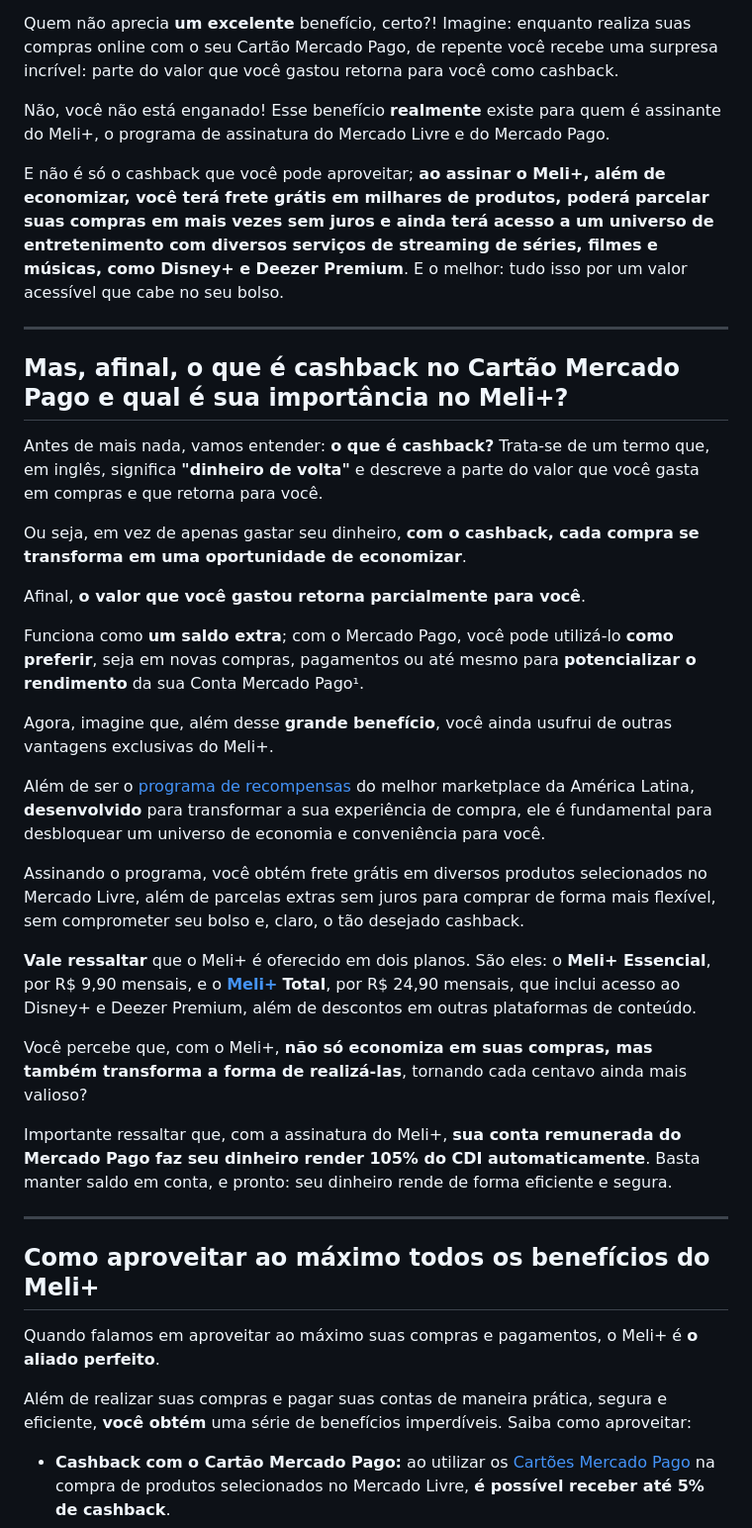
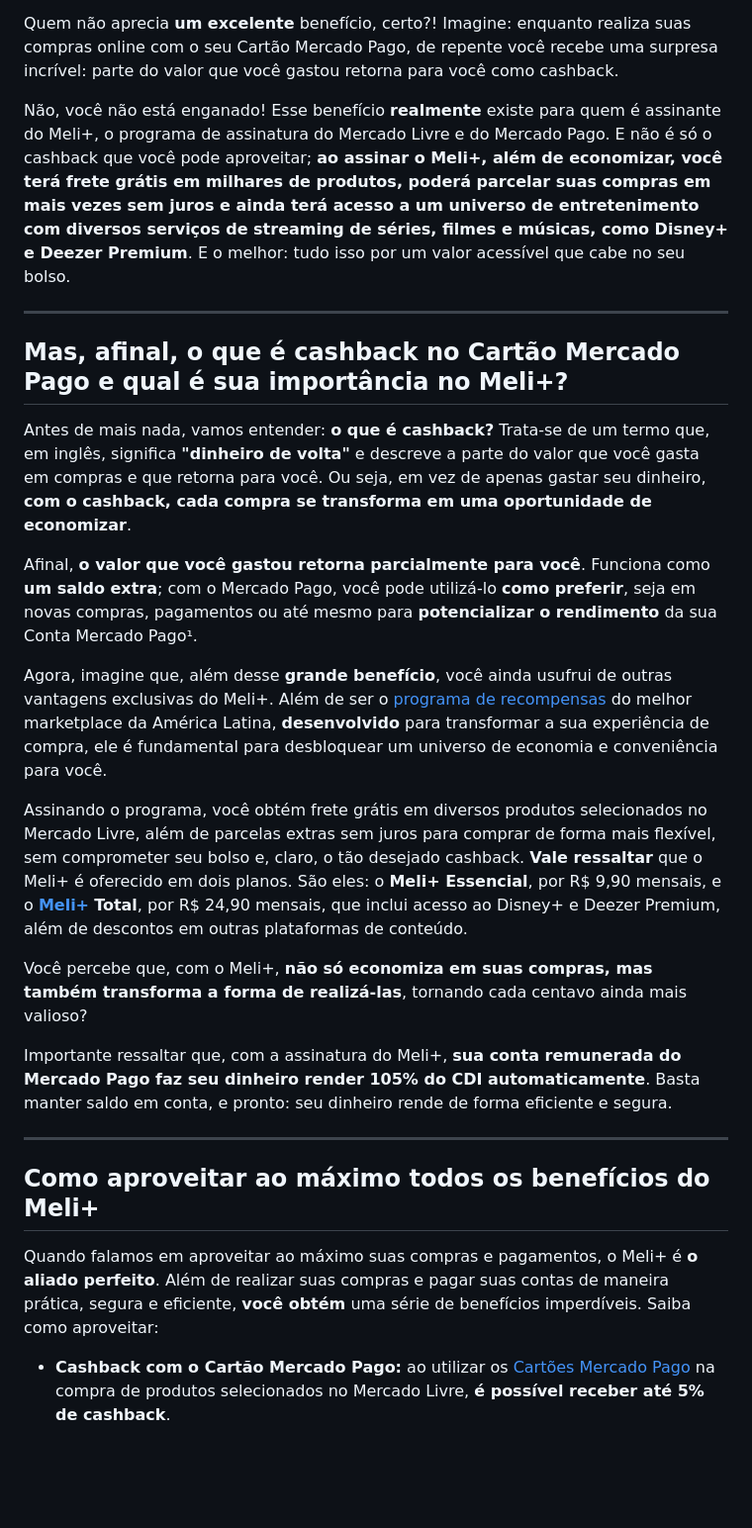
Before and after one commit to deividbotina-alv/cb-semantic-frase, a Markdown page: README.md, the part around one of its changes. Shown at 99% size. GitHub-like rendering; blank space fills up the shorter version.

```diff
--- a/README.md
+++ b/README.md
@@ -6,29 +6,19 @@ Atualizado em 28/04/2025
 
 Quem não aprecia **um excelente** benefício, certo?! Imagine: enquanto realiza suas compras online com o seu Cartão Mercado Pago, de repente você recebe uma surpresa incrível: parte do valor que você gastou retorna para você como cashback.
 
-Não, você não está enganado! Esse benefício **realmente** existe para quem é assinante do Meli+, o programa de assinatura do Mercado Livre e do Mercado Pago.
-
-E não é só o cashback que você pode aproveitar; **ao assinar o Meli+, além de economizar, você terá frete grátis em milhares de produtos, poderá parcelar suas compras em mais vezes sem juros e ainda terá acesso a um universo de entretenimento com diversos serviços de streaming de séries, filmes e músicas, como Disney+ e Deezer Premium**. E o melhor: tudo isso por um valor acessível que cabe no seu bolso.
+Não, você não está enganado! Esse benefício **realmente** existe para quem é assinante do Meli+, o programa de assinatura do Mercado Livre e do Mercado Pago. E não é só o cashback que você pode aproveitar; **ao assinar o Meli+, além de economizar, você terá frete grátis em milhares de produtos, poderá parcelar suas compras em mais vezes sem juros e ainda terá acesso a um universo de entretenimento com diversos serviços de streaming de séries, filmes e músicas, como Disney+ e Deezer Premium**. E o melhor: tudo isso por um valor acessível que cabe no seu bolso.
 
 ---
 
 ## **Mas, afinal, o que é cashback no Cartão Mercado Pago e qual é sua importância no Meli+?**
 
-Antes de mais nada, vamos entender: **o que é cashback?** Trata-se de um termo que, em inglês, significa **"dinheiro de volta"** e descreve a parte do valor que você gasta em compras e que retorna para você.
+Antes de mais nada, vamos entender: **o que é cashback?** Trata-se de um termo que, em inglês, significa **"dinheiro de volta"** e descreve a parte do valor que você gasta em compras e que retorna para você. Ou seja, em vez de apenas gastar seu dinheiro, **com o cashback, cada compra se transforma em uma oportunidade de economizar**.
 
-Ou seja, em vez de apenas gastar seu dinheiro, **com o cashback, cada compra se transforma em uma oportunidade de economizar**.
+Afinal, **o valor que você gastou retorna parcialmente para você**. Funciona como **um saldo extra**; com o Mercado Pago, você pode utilizá-lo **como preferir**, seja em novas compras, pagamentos ou até mesmo para **potencializar o rendimento** da sua Conta Mercado Pago¹.
 
-Afinal, **o valor que você gastou retorna parcialmente para você**.
+Agora, imagine que, além desse **grande benefício**, você ainda usufrui de outras vantagens exclusivas do Meli+. Além de ser o [programa de recompensas](https://meubolso.mercadopago.com.br/meli-o-que-mudou-no-programa-de-recompensas-do-mercado-pago) do melhor marketplace da América Latina, **desenvolvido** para transformar a sua experiência de compra, ele é fundamental para desbloquear um universo de economia e conveniência para você.
 
-Funciona como **um saldo extra**; com o Mercado Pago, você pode utilizá-lo **como preferir**, seja em novas compras, pagamentos ou até mesmo para **potencializar o rendimento** da sua Conta Mercado Pago¹.
-
-Agora, imagine que, além desse **grande benefício**, você ainda usufrui de outras vantagens exclusivas do Meli+.
-
-Além de ser o [programa de recompensas](https://meubolso.mercadopago.com.br/meli-o-que-mudou-no-programa-de-recompensas-do-mercado-pago) do melhor marketplace da América Latina, **desenvolvido** para transformar a sua experiência de compra, ele é fundamental para desbloquear um universo de economia e conveniência para você.
-
-Assinando o programa, você obtém frete grátis em diversos produtos selecionados no Mercado Livre, além de parcelas extras sem juros para comprar de forma mais flexível, sem comprometer seu bolso e, claro, o tão desejado cashback.
-
-**Vale ressaltar** que o Meli+ é oferecido em dois planos. São eles: o **Meli+ Essencial**, por R$ 9,90 mensais, e o **[Meli+](https://meubolso.mercadopago.com.br/conheca-o-novo-meli-mais-mercado-pago-mercado-livre)** **Total**, por R$ 24,90 mensais, que inclui acesso ao Disney+ e Deezer Premium, além de descontos em outras plataformas de conteúdo.
+Assinando o programa, você obtém frete grátis em diversos produtos selecionados no Mercado Livre, além de parcelas extras sem juros para comprar de forma mais flexível, sem comprometer seu bolso e, claro, o tão desejado cashback. **Vale ressaltar** que o Meli+ é oferecido em dois planos. São eles: o **Meli+ Essencial**, por R$ 9,90 mensais, e o **[Meli+](https://meubolso.mercadopago.com.br/conheca-o-novo-meli-mais-mercado-pago-mercado-livre)** **Total**, por R$ 24,90 mensais, que inclui acesso ao Disney+ e Deezer Premium, além de descontos em outras plataformas de conteúdo.
 
 Você percebe que, com o Meli+, **não só economiza em suas compras, mas também transforma a forma de realizá-las**, tornando cada centavo ainda mais valioso?
 
@@ -38,9 +28,7 @@ Importante ressaltar que, com a assinatura do Meli+, **sua conta remunerada do M
 
 ## **Como aproveitar ao máximo todos os benefícios do Meli+**
 
-Quando falamos em aproveitar ao máximo suas compras e pagamentos, o Meli+ é **o aliado perfeito**.
-
-Além de realizar suas compras e pagar suas contas de maneira prática, segura e eficiente, **você obtém** uma série de benefícios imperdíveis. Saiba como aproveitar:
+Quando falamos em aproveitar ao máximo suas compras e pagamentos, o Meli+ é **o aliado perfeito**. Além de realizar suas compras e pagar suas contas de maneira prática, segura e eficiente, **você obtém** uma série de benefícios imperdíveis. Saiba como aproveitar:
 
 - **Cashback com o Cartão Mercado Pago:** ao utilizar os [Cartões Mercado Pago](https://meubolso.mercadopago.com.br/cartoes-mercado-pago-pague-no-debito-credito-ou-no-cartao-virtual) na compra de produtos selecionados no Mercado Livre, **é possível receber até 5% de cashback**.
 - **Frete grátis:** aproveite frete grátis a partir de R$ 29 em diversos produtos selecionados com a tag "Meli+", **válido para compras do Envios Full** na modalidade "Seu dia de entregas".
```
Also changed, not shown: other parts of README.md (+9 -9 lines).
